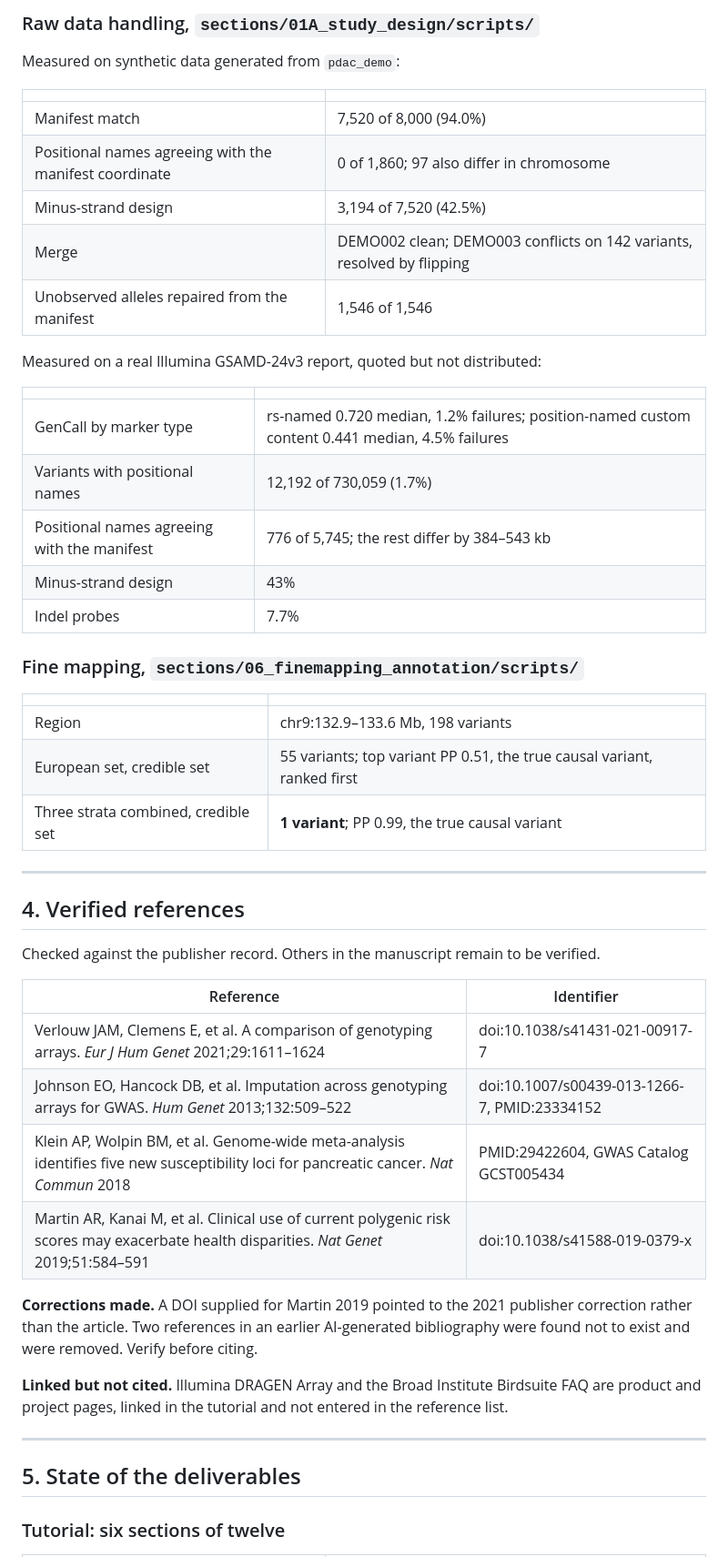
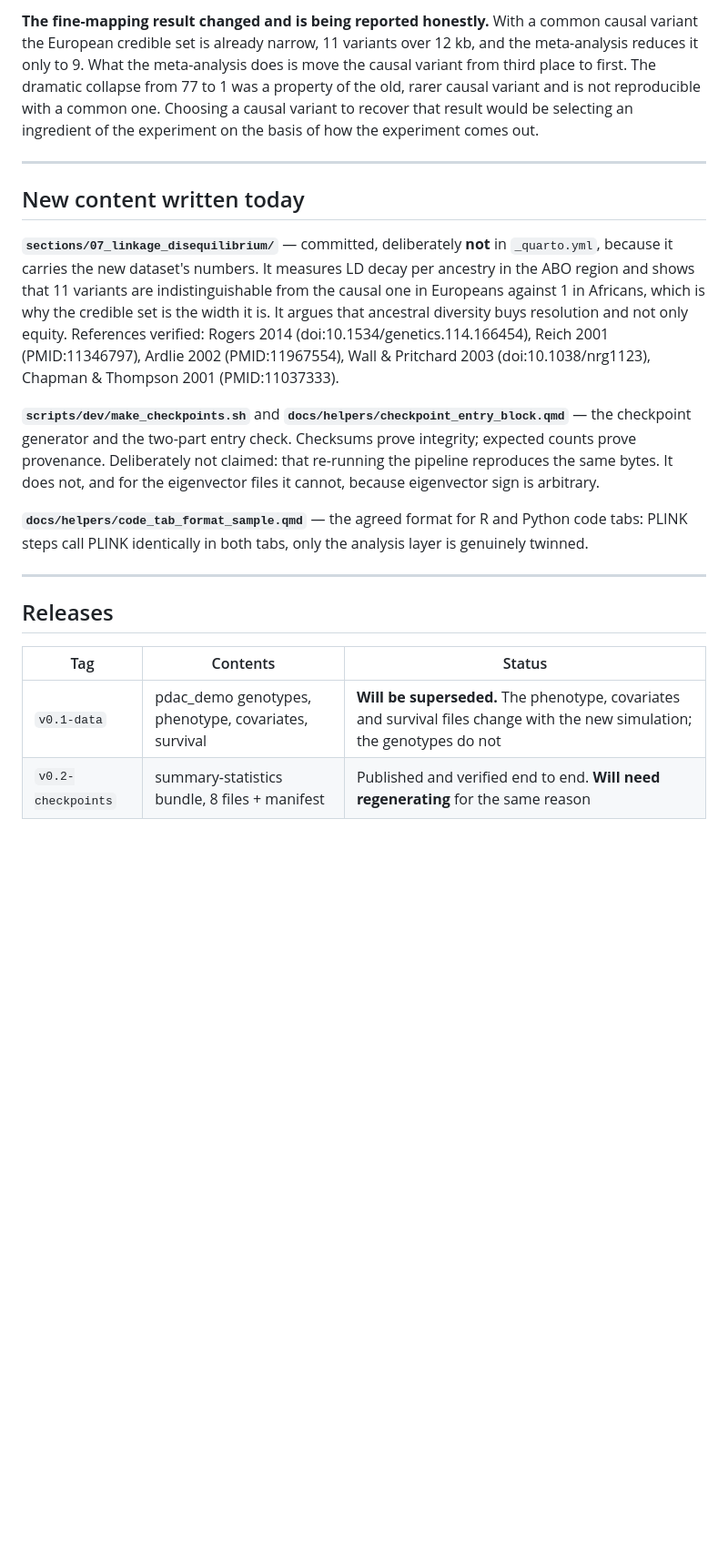
Before and after one commit to mgentiluomo/how-to-gwas-pdac, a Markdown page: PROJECT_STATE.md, the part around one of its changes. Shown at 91% size. GitHub-like rendering; blank space fills up the shorter version.

```diff
--- a/PROJECT_STATE.md
+++ b/PROJECT_STATE.md
@@ -114,57 +106,40 @@ returning identical counts at every step.
-### Raw data handling, `sections/01A_study_design/scripts/`
-
-Measured on synthetic data generated from `pdac_demo`:
-
-| | |
-|---|---|
-| Manifest match | 7,520 of 8,000 (94.0%) |
-| Positional names agreeing with the manifest coordinate | 0 of 1,860; 97 also differ in chromosome |
-| Minus-strand design | 3,194 of 7,520 (42.5%) |
-| Merge | DEMO002 clean; DEMO003 conflicts on 142 variants, resolved by flipping |
-| Unobserved alleles repaired from the manifest | 1,546 of 1,546 |
-
-Measured on a real Illumina GSAMD-24v3 report, quoted but not distributed:
-
-| | |
-|---|---|
-| GenCall by marker type | rs-named 0.720 median, 1.2% failures; position-named custom content 0.441 median, 4.5% failures |
-| Variants with positional names | 12,192 of 730,059 (1.7%) |
-| Positional names agreeing with the manifest | 776 of 5,745; the rest differ by 384–543 kb |
-| Minus-strand design | 43% |
-| Indel probes | 7.7% |
-
-### Fine mapping, `sections/06_finemapping_annotation/scripts/`
-
-| | |
-|---|---|
-| Region | chr9:132.9–133.6 Mb, 198 variants |
-| European set, credible set | 55 variants; top variant PP 0.51, the true causal variant, ranked first |
-| Three strata combined, credible set | **1 variant**; PP 0.99, the true causal variant |
+**The fine-mapping result changed and is being reported honestly.** With a common
+causal variant the European credible set is already narrow, 11 variants over
+12 kb, and the meta-analysis reduces it only to 9. What the meta-analysis does is
+move the causal variant from third place to first. The dramatic collapse from 77
+to 1 was a property of the old, rarer causal variant and is not reproducible with
+a common one. Choosing a causal variant to recover that result would be selecting
+an ingredient of the experiment on the basis of how the experiment comes out.
 
 ---
 
-## 4. Verified references
+## New content written today
 
-Checked against the publisher record. Others in the manuscript remain to be verified.
+**`sections/07_linkage_disequilibrium/`** — committed, deliberately **not** in
+`_quarto.yml`, because it carries the new dataset's numbers. It measures LD decay
+per ancestry in the ABO region and shows that 11 variants are indistinguishable
+from the causal one in Europeans against 1 in Africans, which is why the credible
+set is the width it is. It argues that ancestral diversity buys resolution and
+not only equity. References verified: Rogers 2014 (doi:10.1534/genetics.114.166454),
+Reich 2001 (PMID:11346797), Ardlie 2002 (PMID:11967554), Wall & Pritchard 2003
+(doi:10.1038/nrg1123), Chapman & Thompson 2001 (PMID:11037333).
 
-| Reference | Identifier |
-|---|---|
-| Verlouw JAM, Clemens E, et al. A comparison of genotyping arrays. *Eur J Hum Genet* 2021;29:1611–1624 | doi:10.1038/s41431-021-00917-7 |
-| Johnson EO, Hancock DB, et al. Imputation across genotyping arrays for GWAS. *Hum Genet* 2013;132:509–522 | doi:10.1007/s00439-013-1266-7, PMID:23334152 |
-| Klein AP, Wolpin BM, et al. Genome-wide meta-analysis identifies five new susceptibility loci for pancreatic cancer. *Nat Commun* 2018 | PMID:29422604, GWAS Catalog GCST005434 |
-| Martin AR, Kanai M, et al. Clinical use of current polygenic risk scores may exacerbate health disparities. *Nat Genet* 2019;51:584–591 | doi:10.1038/s41588-019-0379-x |
+**`scripts/dev/make_checkpoints.sh`** and **`docs/helpers/checkpoint_entry_block.qmd`** —
+the checkpoint generator and the two-part entry check. Checksums prove integrity;
+expected counts prove provenance. Deliberately not claimed: that re-running the
+pipeline reproduces the same bytes. It does not, and for the eigenvector files it
+cannot, because eigenvector sign is arbitrary.
 
-**Corrections made.** A DOI supplied for Martin 2019 pointed to the 2021 publisher
-correction rather than the article. Two references in an earlier AI-generated
-bibliography were found not to exist and were removed. Verify before citing.
-
-**Linked but not cited.** Illumina DRAGEN Array and the Broad Institute Birdsuite FAQ
-are product and project pages, linked in the tutorial and not entered in the reference
-list.
+**`docs/helpers/code_tab_format_sample.qmd`** — the agreed format for R and
+Python code tabs: PLINK steps call PLINK identically in both tabs, only the
+analysis layer is genuinely twinned.
 
 ---
 
-## 5. State of the deliverables
+## Releases
 
-### Tutorial: six sections of twelve
+| Tag | Contents | Status |
+|---|---|---|
+| `v0.1-data` | pdac_demo genotypes, phenotype, covariates, survival | **Will be superseded.** The phenotype, covariates and survival files change with the new simulation; the genotypes do not |
+| `v0.2-checkpoints` | summary-statistics bundle, 8 files + manifest | Published and verified end to end. **Will need regenerating** for the same reason |
 
```
Also changed, not shown: other parts of PROJECT_STATE.md (+127 -139 lines).
